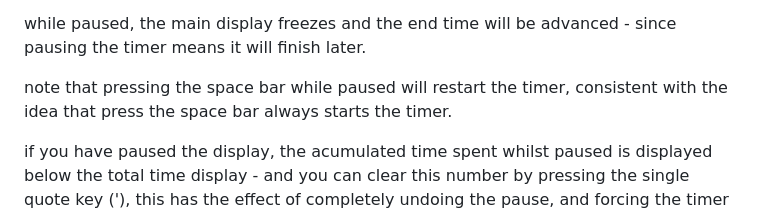
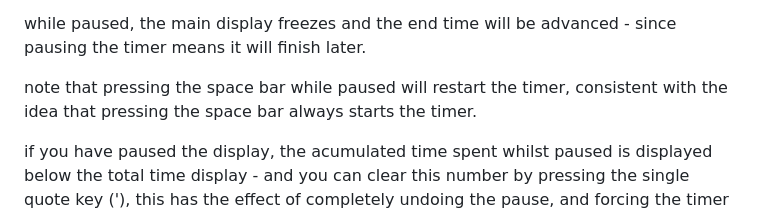
Before and after one commit to jonathan-annett/timer, a Markdown page: README.md, the part around the change. Rendered like a GitHub page.

```diff
--- a/README.md
+++ b/README.md
@@ -67,7 +67,7 @@ pressing " (otherwise know as double quote - usually requires shift) will toggle
 
 while paused, the main display freezes and the end time will be advanced - since pausing the timer means it will finish later.
 
-note that pressing the space bar while paused will restart the timer, consistent with the idea that press the space bar always starts the timer.
+note that pressing the space bar while paused will restart the timer, consistent with the idea that pressing the space bar always starts the timer.
 
 if you have paused the display, the acumulated time spent whilst paused is displayed below the total time display - and you can clear this number by pressing the single quote key ('), this has the effect of completely undoing the pause, and forcing the timer to complete at it's expected end time.
 
```
